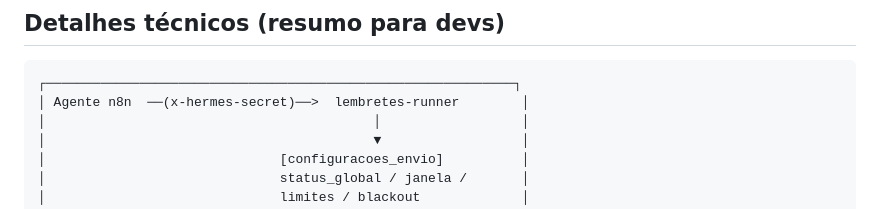
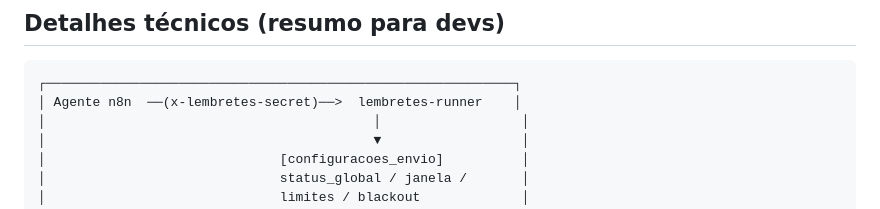
Before and after one commit to Drmachado0/juliano-agendar-vista, a Markdown page: .lovable/plan.md, the part around the change. GitHub-like rendering.

Commit message:
Changes
Co-authored-by: Drmachado0 <129681341+Drmachado0@users.noreply.github.com>

````diff
--- a/.lovable/plan.md
+++ b/.lovable/plan.md
@@ -235,7 +235,7 @@ Após Fase 4 concluída, atualizar `mem://index.md`:
 
 ```text
 ┌────────────────────────────────────────────────────────────┐
-│ Agente n8n  ──(x-hermes-secret)──>  lembretes-runner        │
+│ Agente n8n  ──(x-lembretes-secret)──>  lembretes-runner    │
 │                                          │                  │
 │                                          ▼                  │
 │                              [configuracoes_envio]          │
````
